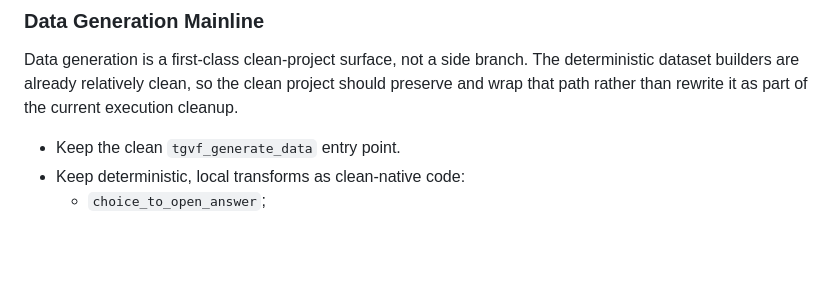
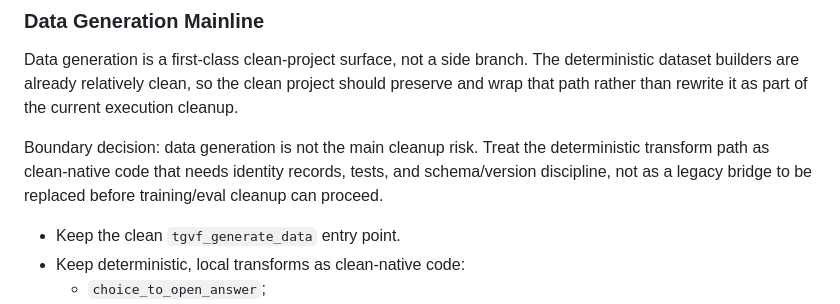
Before and after one commit to Miocio-nora/TGVF, a Markdown page: docs/CLEAN_PROJECT_WHITELIST.md, the part around the change. Rendered like a GitHub page; blank space fills up the shorter version.

```diff
--- a/docs/CLEAN_PROJECT_WHITELIST.md
+++ b/docs/CLEAN_PROJECT_WHITELIST.md
@@ -20,6 +20,11 @@ Data generation is a first-class clean-project surface, not a side branch. The
 deterministic dataset builders are already relatively clean, so the clean
 project should preserve and wrap that path rather than rewrite it as part of
 the current execution cleanup.
+
+Boundary decision: data generation is not the main cleanup risk. Treat the
+deterministic transform path as clean-native code that needs identity records,
+tests, and schema/version discipline, not as a legacy bridge to be replaced
+before training/eval cleanup can proceed.
 
 - Keep the clean `tgvf_generate_data` entry point.
 - Keep deterministic, local transforms as clean-native code:
```
Also changed, not shown: revisit_vlm_clean/docs/IMPLEMENTATION_PLAN.md (+20 -0 lines).
